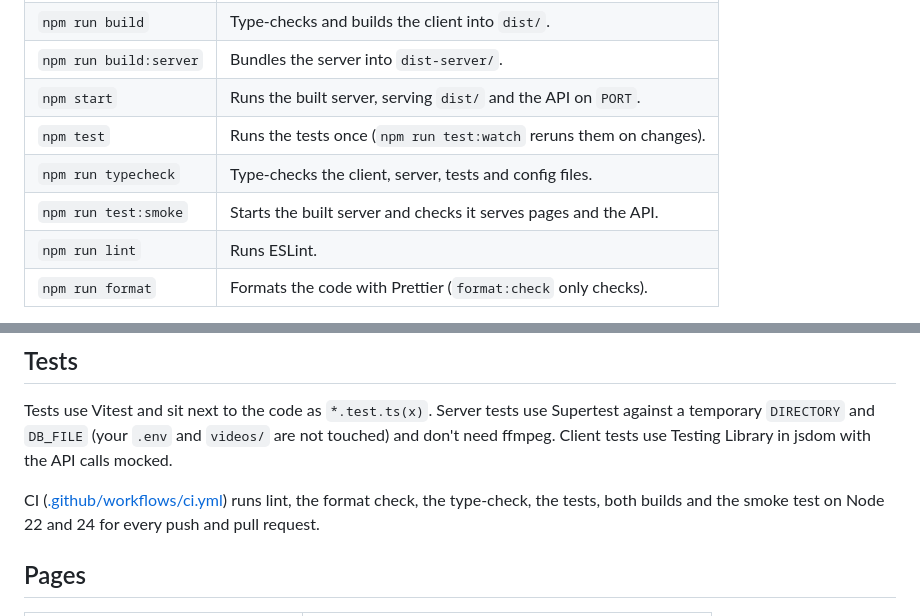
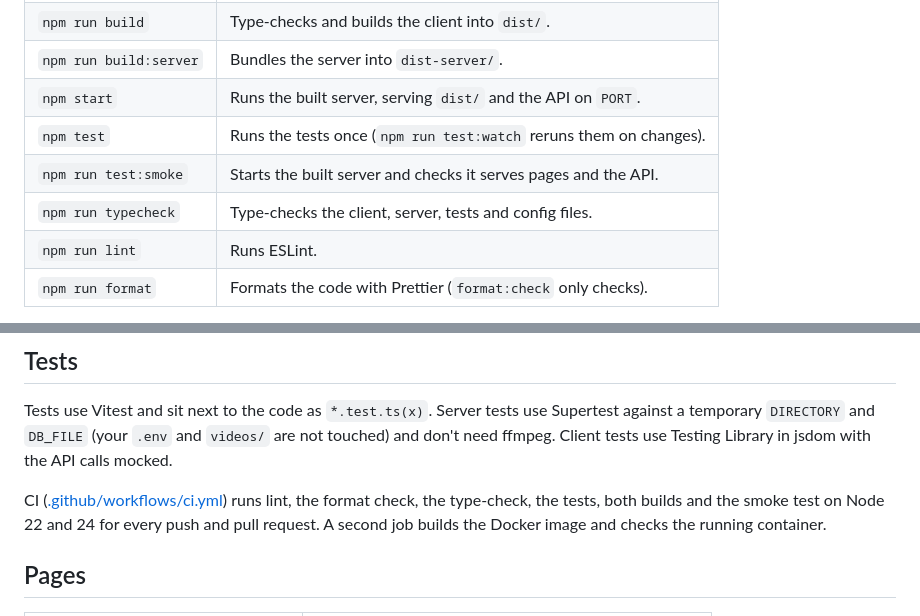
Before and after one commit to thedylone/node-video-player, a Markdown page: README.md, 2 parts joined by grey strips. Rendered like a GitHub page.

```diff
--- a/README.md
+++ b/README.md
@@ -90,8 +90,8 @@ hololive/
 | `npm run build:server`                       | Bundles the server into `dist-server/`.                               |
 | `npm start`                                  | Runs the built server, serving `dist/` and the API on `PORT`.         |
 | `npm test`                                   | Runs the tests once (`npm run test:watch` reruns them on changes).    |
+| `npm run test:smoke`                         | Starts the built server and checks it serves pages and the API.       |
 | `npm run typecheck`                          | Type-checks the client, server, tests and config files.               |
-| `npm run test:smoke`                         | Starts the built server and checks it serves pages and the API.       |
 | `npm run lint`                               | Runs ESLint.                                                          |
 | `npm run format`                             | Formats the code with Prettier (`format:check` only checks).          |
 
@@ -132,7 +132,8 @@ Library in jsdom with the API calls mocked.
 
 CI ([.github/workflows/ci.yml](.github/workflows/ci.yml)) runs lint, the format
 check, the type-check, the tests, both builds and the smoke test on Node 22 and
-24 for every push and pull request.
+24 for every push and pull request. A second job builds the Docker image and
+checks the running container.
 
 ## Pages
 
```
Also changed, not shown: IMPROVEMENT_PLAN.md (+29 -15 lines).
